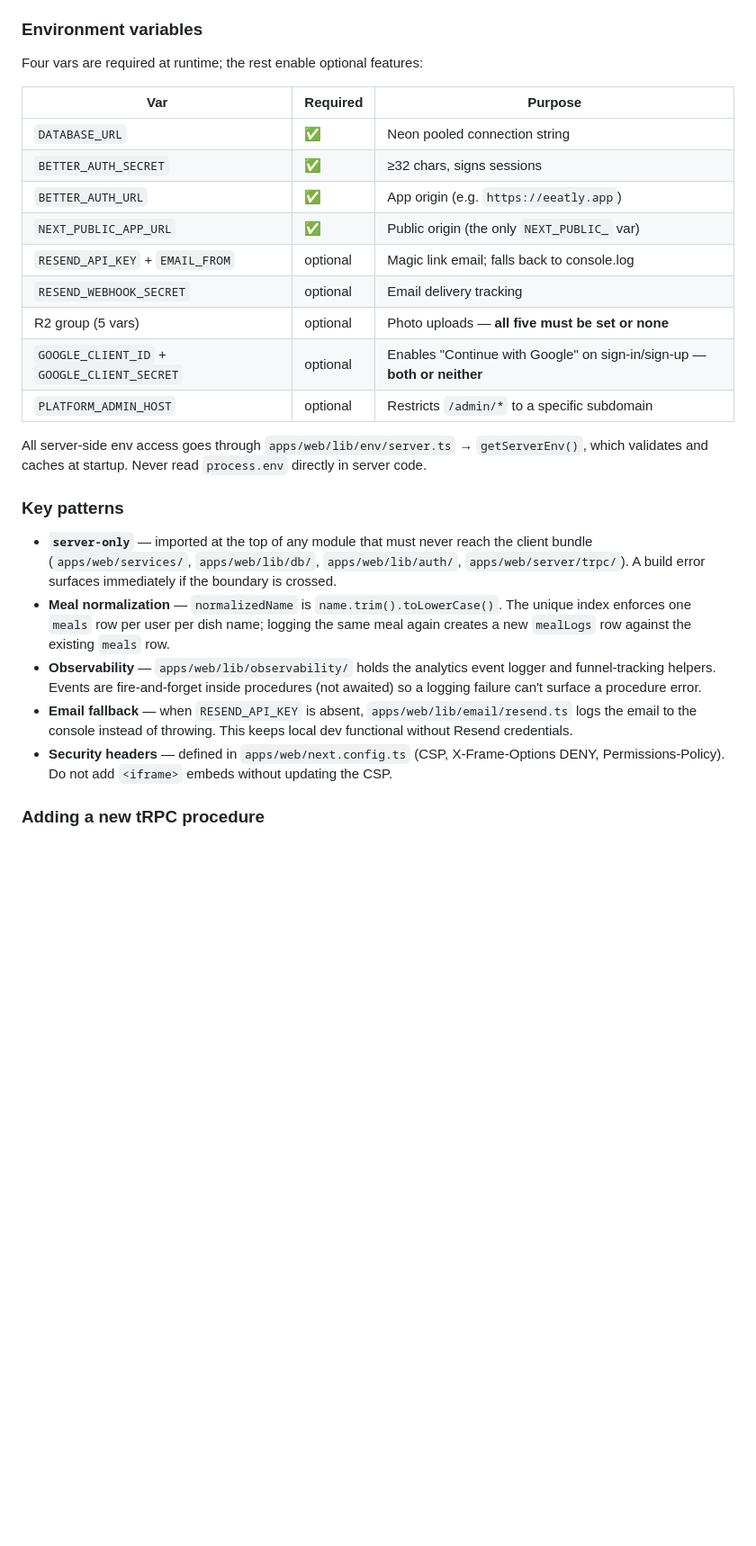
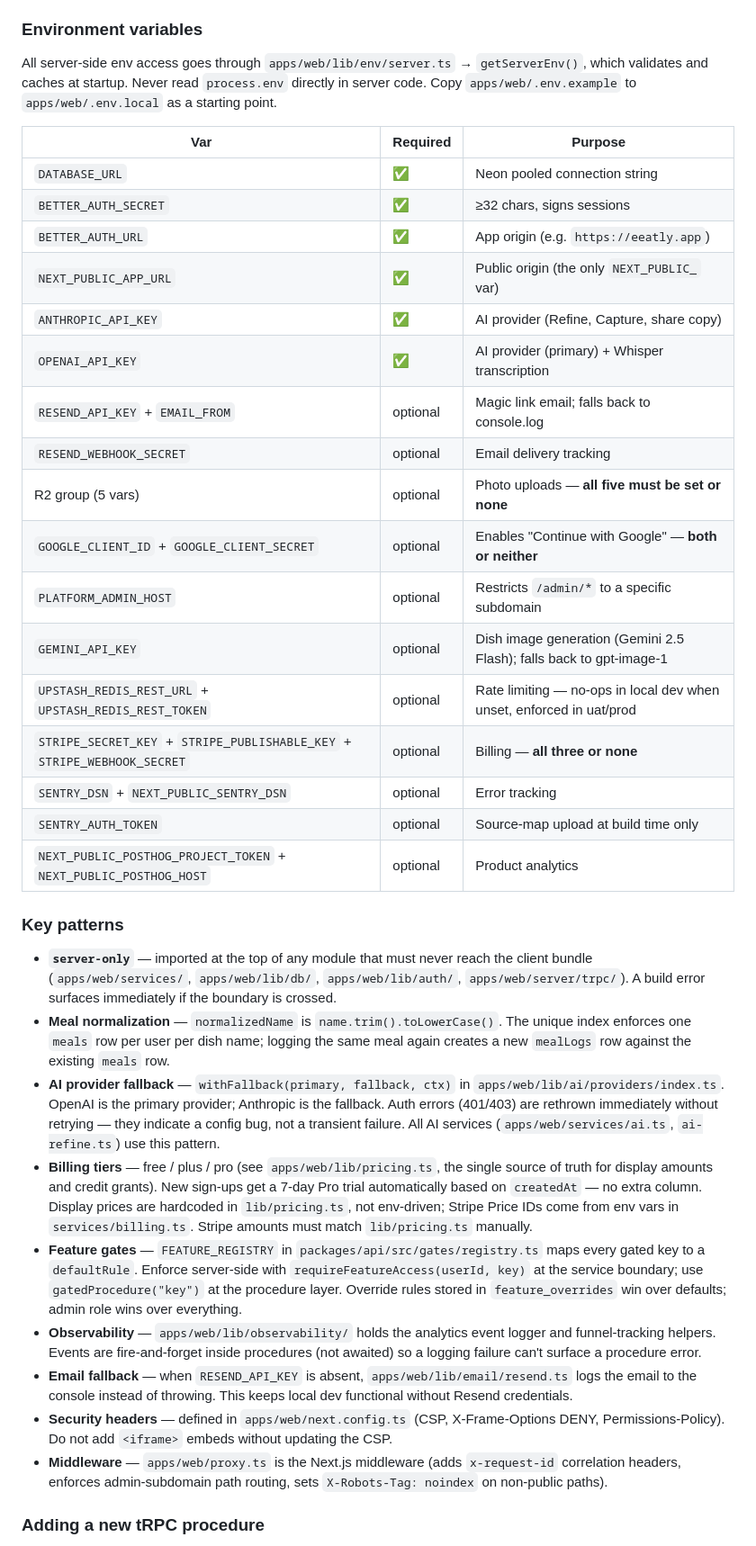
Before and after one commit to ikramsarfraz/eeatly-oss, a Markdown page: CLAUDE.md, the part around one of its changes. Shown at 90% size. Rendered like a GitHub page; blank space fills up the shorter version.

Commit message:
Docs: expand CLAUDE.md (test commands, env vars, key patterns)
Add the missing Vitest commands (test, test:watch, single-file, mobile
Metro), correct ANTHROPIC/OPENAI keys to required and document the rest
of the optional env vars (Upstash, Stripe, Sentry, PostHog, Gemini), and
note the AI provider fallback, billing tiers, feature-gate registry, and
proxy middleware.

Co-Authored-By: Claude Opus 4.8 <noreply@anthropic.com>

```diff
--- a/CLAUDE.md
+++ b/CLAUDE.md
@@ -123,7 +130,7 @@ A refine session is a per-device draft layered on top of a meal. The user prompt
 
 ### Environment variables
 
-Four vars are required at runtime; the rest enable optional features:
+All server-side env access goes through `apps/web/lib/env/server.ts` → `getServerEnv()`, which validates and caches at startup. Never read `process.env` directly in server code. Copy `apps/web/.env.example` to `apps/web/.env.local` as a starting point.
 
 | Var | Required | Purpose |
 |---|---|---|
@@ -131,21 +138,31 @@ Four vars are required at runtime; the rest enable optional features:
 | `BETTER_AUTH_SECRET` | ✅ | ≥32 chars, signs sessions |
 | `BETTER_AUTH_URL` | ✅ | App origin (e.g. `https://eeatly.app`) |
 | `NEXT_PUBLIC_APP_URL` | ✅ | Public origin (the only `NEXT_PUBLIC_` var) |
+| `ANTHROPIC_API_KEY` | ✅ | AI provider (Refine, Capture, share copy) |
+| `OPENAI_API_KEY` | ✅ | AI provider (primary) + Whisper transcription |
 | `RESEND_API_KEY` + `EMAIL_FROM` | optional | Magic link email; falls back to console.log |
 | `RESEND_WEBHOOK_SECRET` | optional | Email delivery tracking |
 | R2 group (5 vars) | optional | Photo uploads — **all five must be set or none** |
-| `GOOGLE_CLIENT_ID` + `GOOGLE_CLIENT_SECRET` | optional | Enables "Continue with Google" on sign-in/sign-up — **both or neither** |
+| `GOOGLE_CLIENT_ID` + `GOOGLE_CLIENT_SECRET` | optional | Enables "Continue with Google" — **both or neither** |
 | `PLATFORM_ADMIN_HOST` | optional | Restricts `/admin/*` to a specific subdomain |
-
-All server-side env access goes through `apps/web/lib/env/server.ts` → `getServerEnv()`, which validates and caches at startup. Never read `process.env` directly in server code.
+| `GEMINI_API_KEY` | optional | Dish image generation (Gemini 2.5 Flash); falls back to gpt-image-1 |
+| `UPSTASH_REDIS_REST_URL` + `UPSTASH_REDIS_REST_TOKEN` | optional | Rate limiting — no-ops in local dev when unset, enforced in uat/prod |
+| `STRIPE_SECRET_KEY` + `STRIPE_PUBLISHABLE_KEY` + `STRIPE_WEBHOOK_SECRET` | optional | Billing — **all three or none** |
+| `SENTRY_DSN` + `NEXT_PUBLIC_SENTRY_DSN` | optional | Error tracking |
+| `SENTRY_AUTH_TOKEN` | optional | Source-map upload at build time only |
+| `NEXT_PUBLIC_POSTHOG_PROJECT_TOKEN` + `NEXT_PUBLIC_POSTHOG_HOST` | optional | Product analytics |
 
 ### Key patterns
 
 - **`server-only`** — imported at the top of any module that must never reach the client bundle (`apps/web/services/`, `apps/web/lib/db/`, `apps/web/lib/auth/`, `apps/web/server/trpc/`). A build error surfaces immediately if the boundary is crossed.
 - **Meal normalization** — `normalizedName` is `name.trim().toLowerCase()`. The unique index enforces one `meals` row per user per dish name; logging the same meal again creates a new `mealLogs` row against the existing `meals` row.
+- **AI provider fallback** — `withFallback(primary, fallback, ctx)` in `apps/web/lib/ai/providers/index.ts`. OpenAI is the primary provider; Anthropic is the fallback. Auth errors (401/403) are rethrown immediately without retrying — they indicate a config bug, not a transient failure. All AI services (`apps/web/services/ai.ts`, `ai-refine.ts`) use this pattern.
+- **Billing tiers** — free / plus / pro (see `apps/web/lib/pricing.ts`, the single source of truth for display amounts and credit grants). New sign-ups get a 7-day Pro trial automatically based on `createdAt` — no extra column. Display prices are hardcoded in `lib/pricing.ts`, not env-driven; Stripe Price IDs come from env vars in `services/billing.ts`. Stripe amounts must match `lib/pricing.ts` manually.
+- **Feature gates** — `FEATURE_REGISTRY` in `packages/api/src/gates/registry.ts` maps every gated key to a `defaultRule`. Enforce server-side with `requireFeatureAccess(userId, key)` at the service boundary; use `gatedProcedure("key")` at the procedure layer. Override rules stored in `feature_overrides` win over defaults; admin role wins over everything.
 - **Observability** — `apps/web/lib/observability/` holds the analytics event logger and funnel-tracking helpers. Events are fire-and-forget inside procedures (not awaited) so a logging failure can't surface a procedure error.
 - **Email fallback** — when `RESEND_API_KEY` is absent, `apps/web/lib/email/resend.ts` logs the email to the console instead of throwing. This keeps local dev functional without Resend credentials.
 - **Security headers** — defined in `apps/web/next.config.ts` (CSP, X-Frame-Options DENY, Permissions-Policy). Do not add `<iframe>` embeds without updating the CSP.
+- **Middleware** — `apps/web/proxy.ts` is the Next.js middleware (adds `x-request-id` correlation headers, enforces admin-subdomain path routing, sets `X-Robots-Tag: noindex` on non-public paths).
 
 ### Adding a new tRPC procedure
 
```
Also changed, not shown: other parts of CLAUDE.md (+7 -0 lines).
